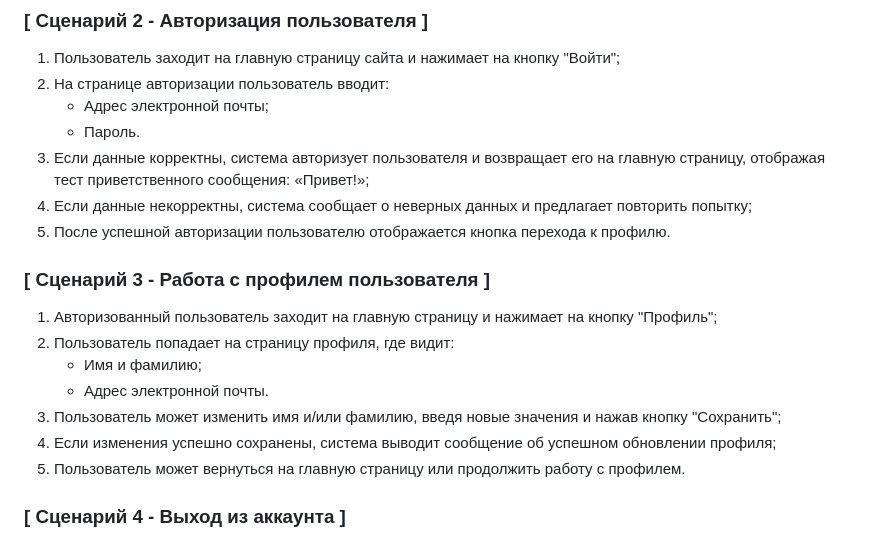
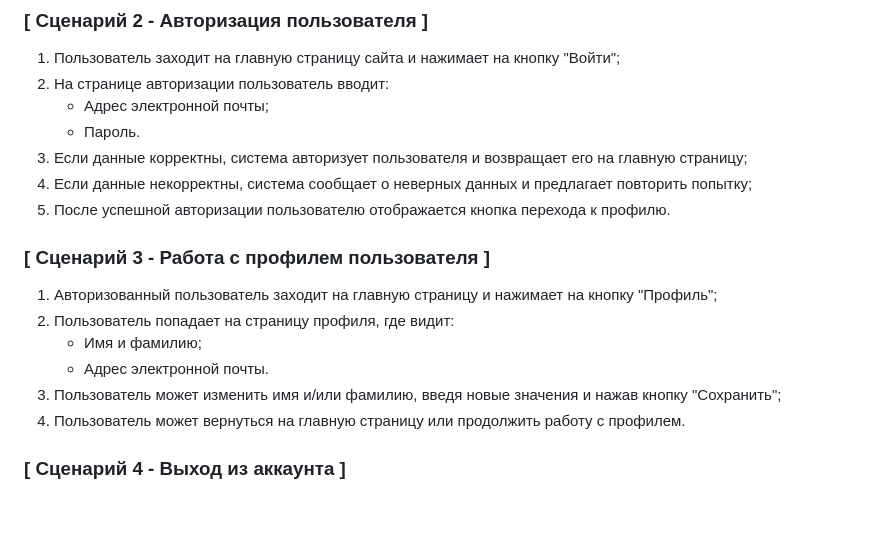
Before and after one commit to MaksimUcunzhan/hh_finder, a Markdown page: muchunzhan_userscripts.md, the part around the change. Rendered like a GitHub page; blank space fills up the shorter version.

```diff
--- a/muchunzhan_userscripts.md
+++ b/muchunzhan_userscripts.md
@@ -27,7 +27,7 @@
 2. На странице авторизации пользователь вводит:
     + Адрес электронной почты;
     + Пароль.
-3. Если данные корректны, система авторизует пользователя и возвращает его на главную страницу, отображая тест приветственного сообщения: «Привет!»;
+3. Если данные корректны, система авторизует пользователя и возвращает его на главную страницу;
 4. Если данные некорректны, система сообщает о неверных данных и предлагает повторить попытку;
 5. После успешной авторизации пользователю отображается кнопка перехода к профилю.
 
@@ -39,8 +39,7 @@
     + Имя и фамилию;
     + Адрес электронной почты.
 3. Пользователь может изменить имя и/или фамилию, введя новые значения и нажав кнопку "Сохранить";
-4. Если изменения успешно сохранены, система выводит сообщение об успешном обновлении профиля;
-5. Пользователь может вернуться на главную страницу или продолжить работу с профилем.
+4. Пользователь может вернуться на главную страницу или продолжить работу с профилем.
 
 
 ### [ Сценарий 4 - Выход из аккаунта ]
```
